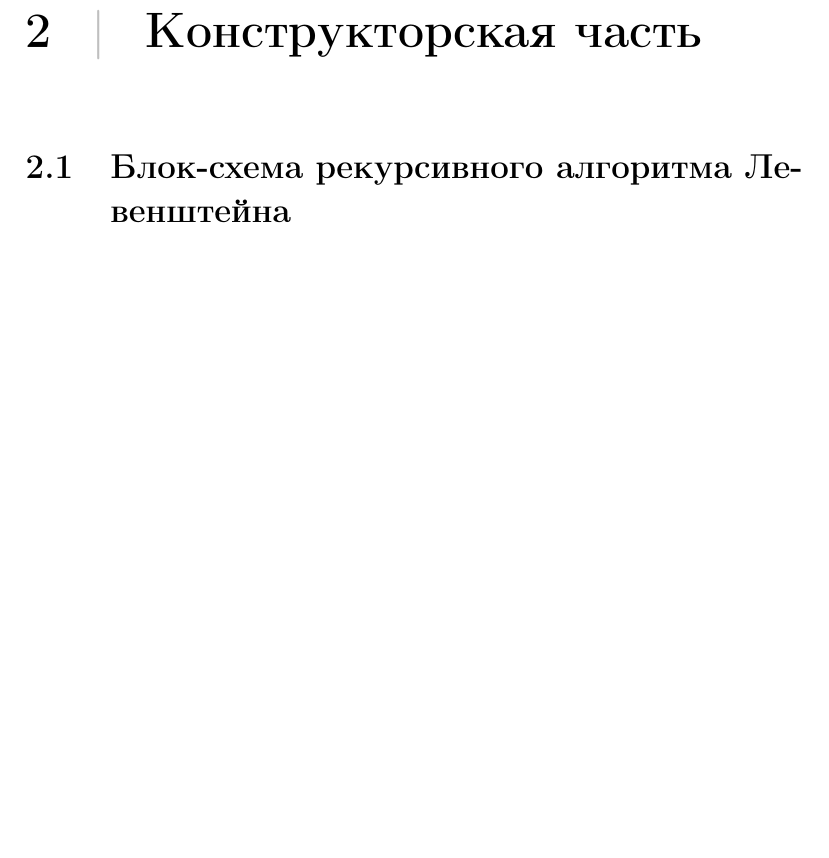
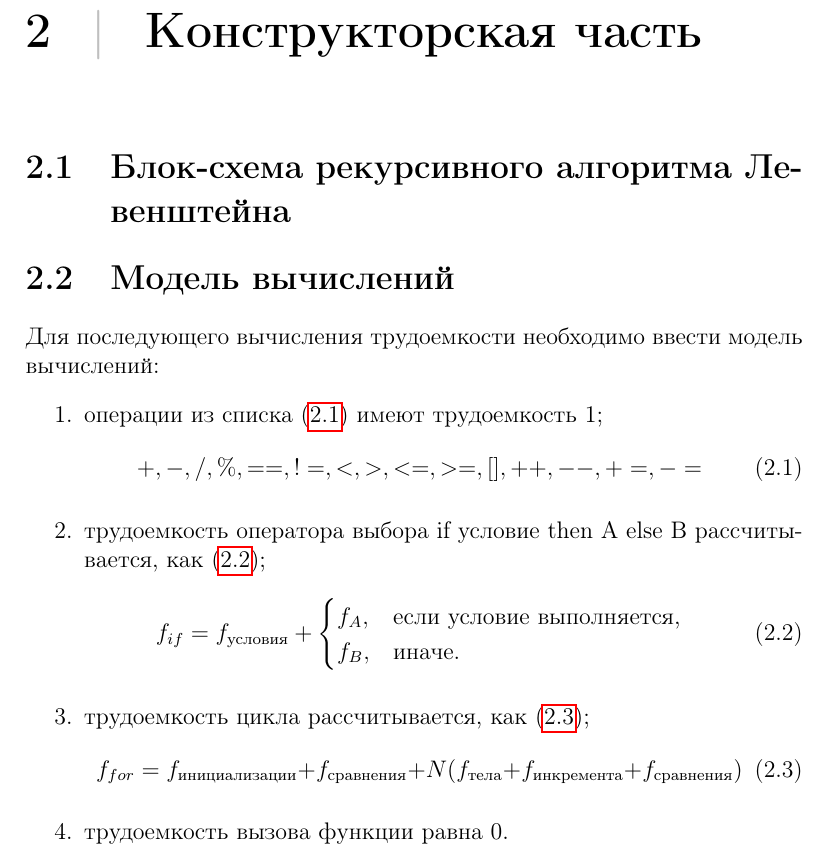
Before and after one commit to TheSawIsTheLaw/AlgorithmAnalysis, a LaTeX document (AA_lab_02/texReport/report.tex): part of page 7 of 16, cut so that both start at the same text, the shorter picture padded with empty space. The pictures show the PDF file AA_lab_02/texReport/report.pdf that the author committed with the source.

Commit message:
ADD: model

```diff
--- a/AA_lab_02/texReport/report.tex
+++ b/AA_lab_02/texReport/report.tex
@@ -214,6 +214,32 @@ escapeinside={\#*}{*)}   % если нужно добавить коммента
 
 \chapter{Конструкторская часть}
 \section{Блок-схема рекурсивного алгоритма Левенштейна}
+
+\section{Модель вычислений}
+
+Для последующего вычисления трудоемкости необходимо ввести модель вычислений:
+\begin{enumerate}
+    \item операции из списка (\ref{for:opers}) имеют трудоемкость 1;
+        \begin{equation}
+            \label{for:opers}
+            +, -, /, \%, ==, !=, <, >, <=, >=, [], ++, {-}-, +=, -=
+        \end{equation}
+    \item трудоемкость оператора выбора \code{if условие then A else B} рассчитывается, как (\ref{for:if});
+	\begin{equation}
+        \label{for:if}
+        f_{if} = f_{\text{условия}} +
+        \begin{cases}
+        f_A, & \text{если условие выполняется,}\\
+        f_B, & \text{иначе.}
+        \end{cases}
+	\end{equation}
+\item трудоемкость цикла рассчитывается, как (\ref{for:for});
+    \begin{equation}
+        \label{for:for}
+        f_{for} = f_{\text{инициализации}} + f_{\text{сравнения}} + N(f_{\text{тела}} + f_{\text{инкремента}} + f_{\text{сравнения}})
+    \end{equation}
+	\item трудоемкость вызова функции равна 0.
+\end{enumerate}
 
 
 \chapter{Технологическая часть}
```
Also changed, not shown: AA_lab_02/texReport/report.pdf.
